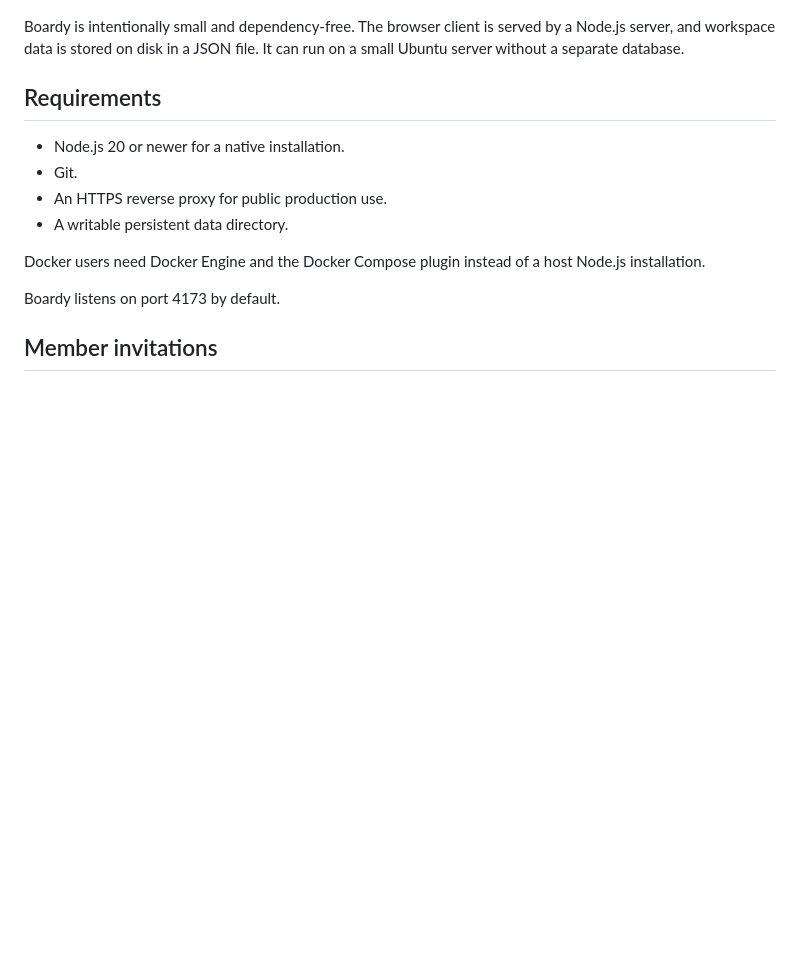
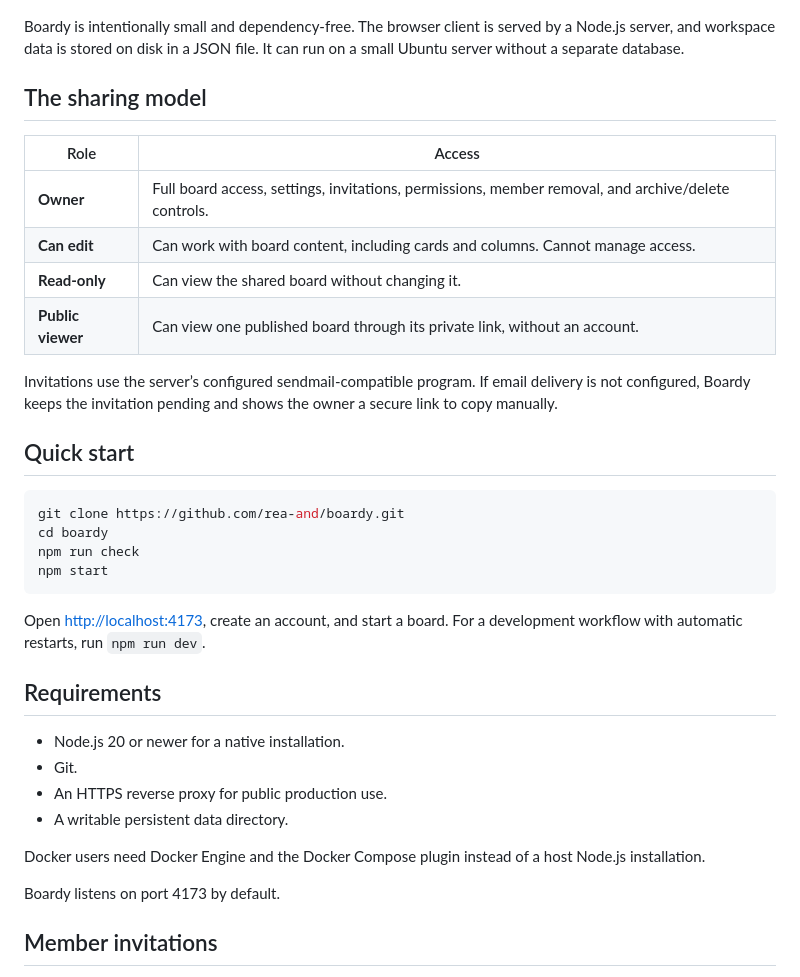
Before and after one commit to rea-and/boardy, a Markdown page: README.md, the part around one of its changes. GitHub-like rendering; blank space fills up the shorter version.

Commit message:
docs: refresh README product overview

```diff
--- a/README.md
+++ b/README.md
@@ -4,5 +62,27 @@ Boardy is a self-hosted kanban workspace inspired by the best parts of Trello. I
 
 Boardy is intentionally small and dependency-free. The browser client is served by a Node.js server, and workspace data is stored on disk in a JSON file. It can run on a small Ubuntu server without a separate database.
+
+## The sharing model
+
+| Role | Access |
+| --- | --- |
+| **Owner** | Full board access, settings, invitations, permissions, member removal, and archive/delete controls. |
+| **Can edit** | Can work with board content, including cards and columns. Cannot manage access. |
+| **Read-only** | Can view the shared board without changing it. |
+| **Public viewer** | Can view one published board through its private link, without an account. |
+
+Invitations use the server’s configured sendmail-compatible program. If email delivery is not configured, Boardy keeps the invitation pending and shows the owner a secure link to copy manually.
+
+## Quick start
+
+~~~bash
+git clone https://github.com/rea-and/boardy.git
+cd boardy
+npm run check
+npm start
+~~~
+
+Open [http://localhost:4173](http://localhost:4173), create an account, and start a board. For a development workflow with automatic restarts, run `npm run dev`.
 
 ## Requirements
 
```
Also changed, not shown: other parts of README.md (+59 -1 lines).
